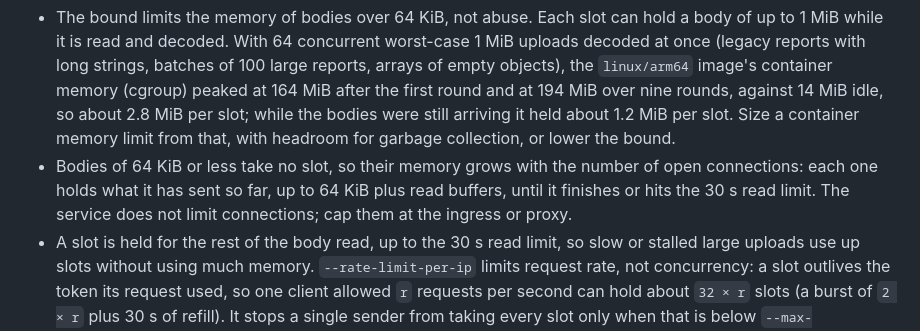
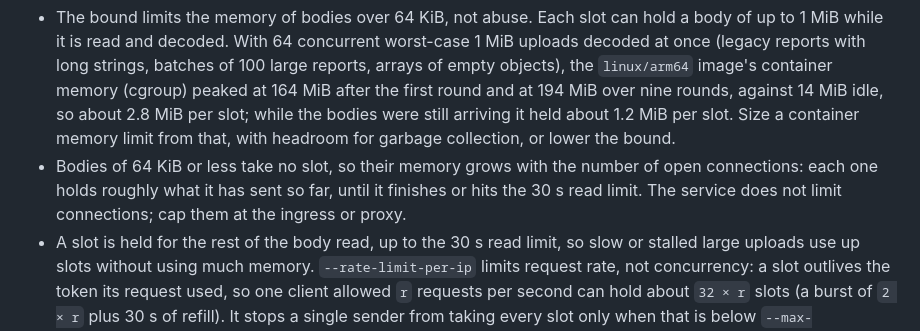
Before and after one commit to foomo/csp-reporter, a Markdown page: README.md, the part around the change. GitHub-like rendering.

Commit message:
docs: drop the unmeasured per-connection size for small bodies

```diff
--- a/README.md
+++ b/README.md
@@ -97,7 +97,7 @@ The site is taken from the report, which any client can forge, so it says where
 A `POST` whose body is over 64 KiB takes one of `--max-concurrent-uploads` slots, after the rate limit and `Content-Encoding` checks, and keeps it until it is answered. A `Content-Length` over 64 KiB takes the slot before the body is read; a body without a declared length (chunked) is read up to 64 KiB without a slot and takes one only when more follows. When no slot is free it gets `503` with `Retry-After: 1` and counts in `foomo_csr_requests_rejected_total{reason="overloaded"}`. A body of 64 KiB or less never takes a slot and is never answered `503`, whether it declares its length or not, because the server reads no more than a declared length, so such requests keep flowing while every slot is taken. To see how many of your requests are larger, compare `foomo_csr_request_body_bytes_bucket{le="65536"}` with `foomo_csr_request_body_bytes_count`.
 
 - The bound limits the memory of bodies over 64 KiB, not abuse. Each slot can hold a body of up to 1 MiB while it is read and decoded. With 64 concurrent worst-case 1 MiB uploads decoded at once (legacy reports with long strings, batches of 100 large reports, arrays of empty objects), the `linux/arm64` image's container memory (cgroup) peaked at 164 MiB after the first round and at 194 MiB over nine rounds, against 14 MiB idle, so about 2.8 MiB per slot; while the bodies were still arriving it held about 1.2 MiB per slot. Size a container memory limit from that, with headroom for garbage collection, or lower the bound.
-- Bodies of 64 KiB or less take no slot, so their memory grows with the number of open connections: each one holds what it has sent so far, up to 64 KiB plus read buffers, until it finishes or hits the 30 s read limit. The service does not limit connections; cap them at the ingress or proxy.
+- Bodies of 64 KiB or less take no slot, so their memory grows with the number of open connections: each one holds roughly what it has sent so far, until it finishes or hits the 30 s read limit. The service does not limit connections; cap them at the ingress or proxy.
 - A slot is held for the rest of the body read, up to the 30 s read limit, so slow or stalled large uploads use up slots without using much memory. `--rate-limit-per-ip` limits request rate, not concurrency: a slot outlives the token its request used, so one client allowed `r` requests per second can hold about `32 × r` slots (a burst of `2 × r` plus 30 s of refill). It stops a single sender from taking every slot only when that is below `--max-concurrent-uploads`, and behind a proxy only with `--trusted-proxies`; otherwise cap concurrent connections per client at the ingress.
 - Browsers count a `503` as a failed delivery, and the service does not record the reports of a refused request.
 
```
